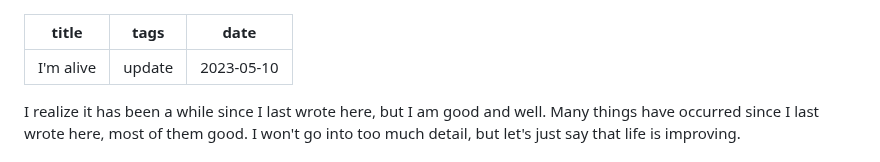
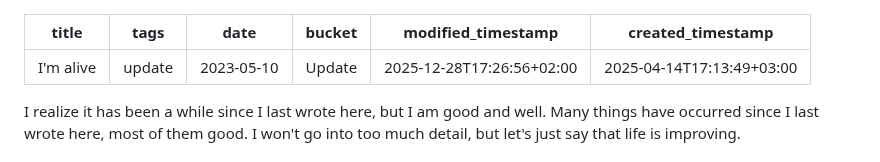
Before and after one commit to hxii/0xff.nu, a Markdown page: source/im-alive.md, the part around the change. GitHub-like rendering.

```diff
--- a/source/im-alive.md
+++ b/source/im-alive.md
@@ -2,6 +2,9 @@
 title: I'm alive
 tags: update
 date: 2023-05-10
+bucket: Update
+modified_timestamp: 2025-12-28T17:26:56+02:00
+created_timestamp: 2025-04-14T17:13:49+03:00
 ---
 I realize it has been a while since I last wrote here, but I am good and well.
 Many things have occurred since I last wrote here, most of them good.
```
